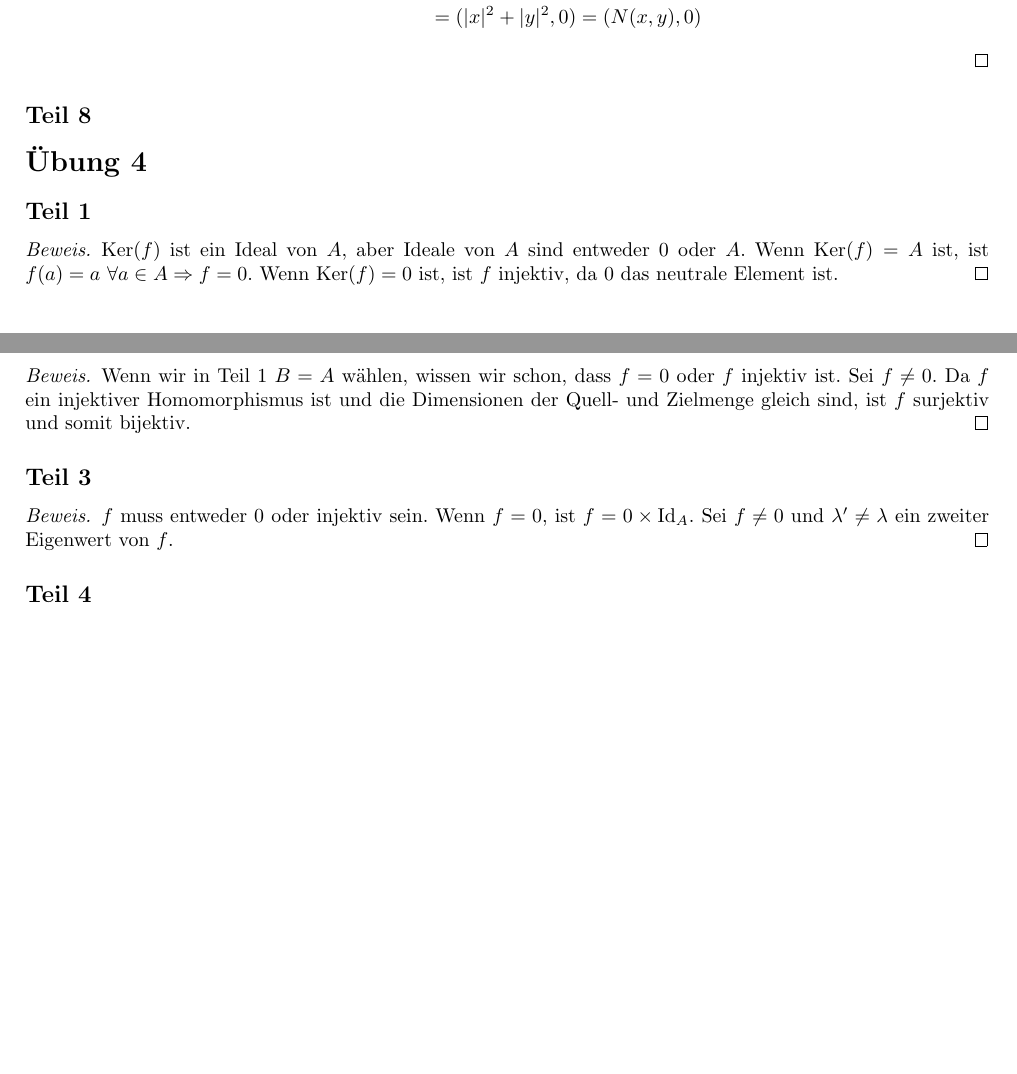
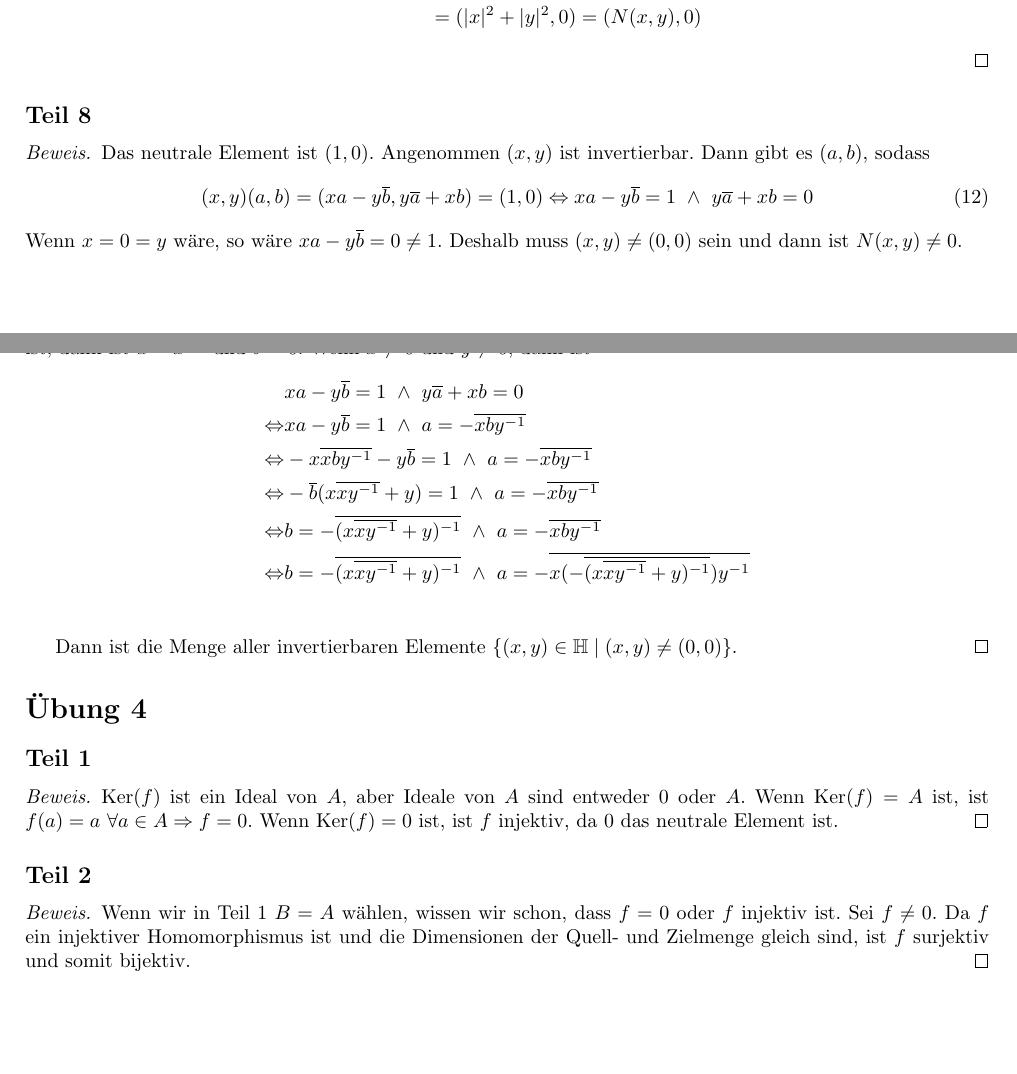
Before and after one commit to CQQL/hhu-cs, a LaTeX problem sheet (LinA2/exercises/7.tex): two parts of pages 2 and 3 of 3, joined at a grey line, cut so that both start at the same text. Compiled offline with pdfLaTeX.

Commit message:
Solve LinA2 sheet 7 65%

```diff
--- a/LinA2/exercises/7.tex
+++ b/LinA2/exercises/7.tex
@@ -157,7 +157,31 @@ N(x, y)N(x', y') & = (|x|^{2} + |y|^{2})(|x'|^{2} + |y'|^{2})\\
 
 \subsection*{Teil 8}
 
+\begin{proof}
+Das neutrale Element ist $(1, 0)$.
+Angenommen $(x, y)$ ist invertierbar.
+Dann gibt es $(a, b)$, sodass
+\begin{equation}
+(x, y)(a, b) = (xa - y\overline{b}, y\overline{a} + xb) = (1, 0) \Leftrightarrow xa - y\overline{b} = 1\ \land\ y\overline{a} + xb = 0
+\end{equation}
+Wenn $x = 0 = y$ wäre, so wäre $xa - y\overline{b} = 0 \ne 1$.
+Deshalb muss $(x, y) \ne (0, 0)$ sein und dann ist $N(x, y) \ne 0$.
 
+Wenn $N(x, y) \ne 0$ ist, muss $(x, y) \ne (0, 0)$ sein.
+Wenn $x = 0$ ist, dann ist $a = 0$ und $b = -\overline{y^{-1}}$.
+Wenn $y = 0$ ist, dann ist $a = x^{-1}$ und $b = 0$.
+Wenn $x \ne 0$ und $y \ne 0$, dann ist
+\begin{align*}
+& xa - y\overline{b} = 1\ \land\ y\overline{a} + xb = 0\\
+\Leftrightarrow & xa - y\overline{b} = 1\ \land\ a = -\overline{xby^{-1}}\\
+\Leftrightarrow & -x\overline{xby^{-1}} - y\overline{b} = 1\ \land\ a = -\overline{xby^{-1}}\\
+\Leftrightarrow & -\overline{b}(x\overline{xy^{-1}} + y) = 1\ \land\ a = -\overline{xby^{-1}}\\
+\Leftrightarrow & b = -\overline{(x\overline{xy^{-1}} + y)^{-1}}\ \land\ a = -\overline{xby^{-1}}\\
+\Leftrightarrow & b = -\overline{(x\overline{xy^{-1}} + y)^{-1}}\ \land\ a = -\overline{x(-\overline{(x\overline{xy^{-1}} + y)^{-1}})y^{-1}}\\
+\end{align*}
+
+Dann ist die Menge aller invertierbaren Elemente $\{ (x, y) \in \mathbb{H} \mid (x, y) \ne (0, 0) \}$.
+\end{proof}
 
 \section*{Übung 4}
 
@@ -177,14 +201,4 @@ Sei $f \ne 0$.
 Da $f$ ein injektiver Homomorphismus ist und die Dimensionen der Quell- und Zielmenge gleich sind, ist $f$ surjektiv und somit bijektiv.
 \end{proof}
 
-\subsection*{Teil 3}
-
-\begin{proof}
-$f$ muss entweder $0$ oder injektiv sein.
-Wenn $f = 0$, ist $f = 0 \times \Id_{A}$.
-Sei $f \ne 0$ und $\lambda' \ne \lambda$ ein zweiter Eigenwert von $f$.
-\end{proof}
-
-\subsection*{Teil 4}
-
 \end{document}
```
